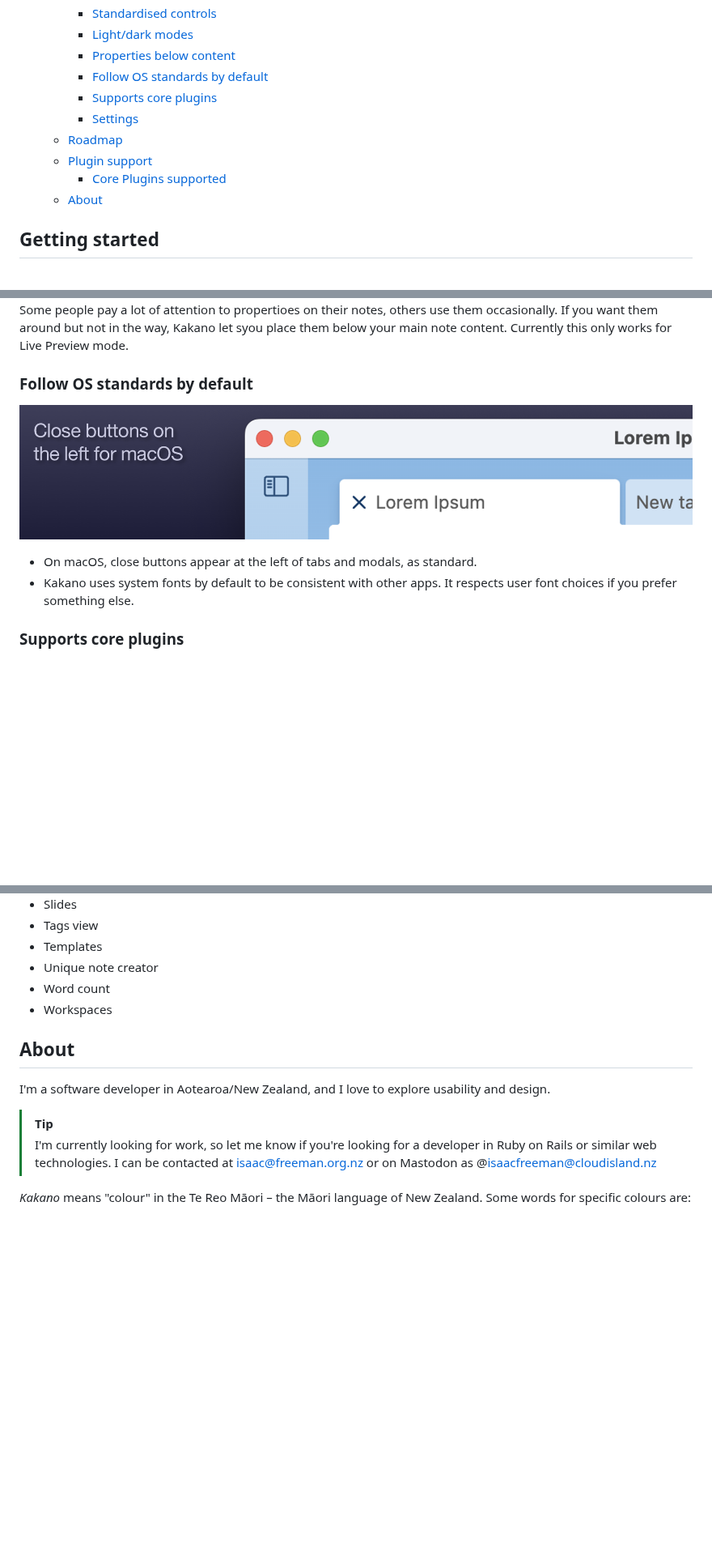
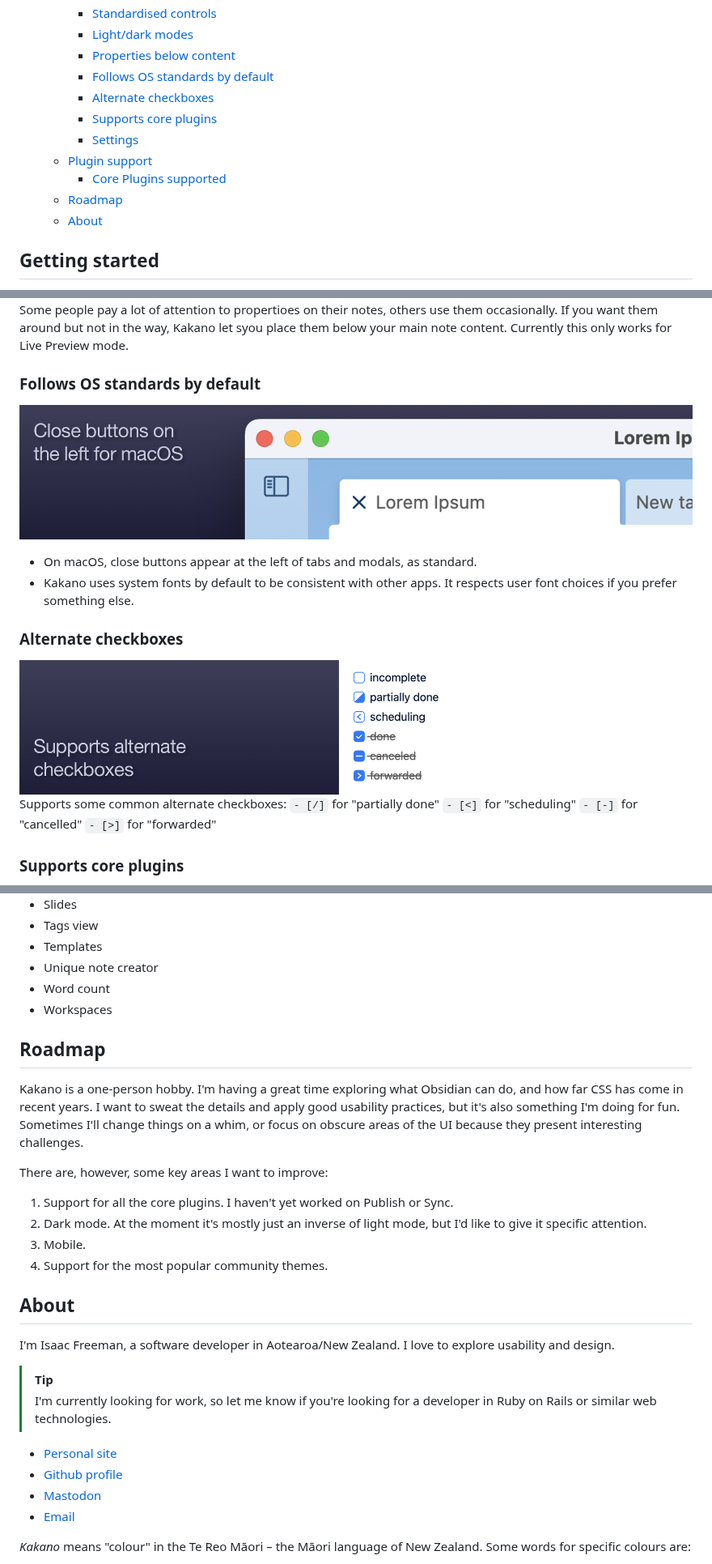
Before and after one commit to isaacfreeman/kakano-obsidian-theme, a Markdown page: README.md, 3 parts joined by grey strips. Shown at 81% size. GitHub-like rendering; pictures changed too: alternate_checkboxes.png (added); blank space fills up the shorter version.

```diff
--- a/README.md
+++ b/README.md
@@ -12,12 +12,13 @@ Kakano is an [Obsidian](https://obsidian.md/) theme with a smooth gradient backg
     - [Standardised controls](#standardised-controls)
     - [Light/dark modes](#lightdark-modes)
     - [Properties below content](#properties-below-content)
-    - [Follow OS standards by default](#follow-os-standards-by-default)
+    - [Follows OS standards by default](#follows-os-standards-by-default)
+    - [Alternate checkboxes](#alternate-checkboxes)
     - [Supports core plugins](#supports-core-plugins)
     - [Settings](#settings)
-  - [Roadmap](#roadmap)
   - [Plugin support](#plugin-support)
     - [Core Plugins supported](#core-plugins-supported)
+  - [Roadmap](#roadmap)
   - [About](#about)
 
 ## Getting started
@@ -61,10 +62,18 @@ Light and dark versions are generated from the same base color.
 (Live Preview only)](properties_below_content.png)
 Some people pay a lot of attention to propertioes on their notes, others use them occasionally. If you want them around but not in the way, Kakano let syou place them below your main note content. Currently this only works for Live Preview mode.
 
-### Follow OS standards by default
+### Follows OS standards by default
 ![Close buttons on the left for macOS](close_buttons.png)
 - On macOS, close buttons appear at the left of tabs and modals, as standard.
 - Kakano uses system fonts by default to be consistent with other apps. It respects user font choices if you prefer something else.
+
+### Alternate checkboxes
+![Supports alternate checkboxes](alternate_checkboxes.png)
+Supports some common alternate checkboxes:
+`- [/]` for "partially done"
+`- [<]` for "scheduling"
+`- [-]` for "cancelled"
+`- [>]` for "forwarded"
 
 ### Supports core plugins
 ![Supports core plugins](plugin_support.png)
@@ -120,12 +118,27 @@ Kakano has specific styling for the following plugins:
 - Word count
 - Workspaces
 
+## Roadmap
+
+Kakano is a one-person hobby. I'm having a great time exploring what Obsidian can do, and how far CSS has come in recent years. I want to sweat the details and apply good usability practices, but it's also something I'm doing for fun. Sometimes I'll change things on a whim, or focus on obscure areas of the UI because they present interesting challenges.
+
+There are, however, some key areas I want to improve:
+
+1. Support for all the core plugins. I haven't yet worked on Publish or Sync.
+1. Dark mode. At the moment it's mostly just an inverse of light mode, but I'd like to give it specific attention.
+1. Mobile.
+1. Support for the most popular community themes.
+
 ## About
-I'm a software developer in Aotearoa/New Zealand, and I love to explore usability and design.
+I'm Isaac Freeman, a software developer in Aotearoa/New Zealand. I love to explore usability and design.
 
 > [!tip]
 > I'm currently looking for work, so let me know if you're looking for a developer in Ruby on Rails or similar web technologies.
-> I can be contacted at isaac@freeman.org.nz or on Mastodon as @isaacfreeman@cloudisland.nz
+
+- [Personal site](https://isaac.freeman.org.nz)
+- [Github profile](https://github.com/isaacfreeman)
+- [Mastodon](https://cloudisland.nz/@isaacfreeman)
+- [Email](mailto:isaac@freeman.org.nz)
 
 _Kakano_ means "colour" in the Te Reo Māori – the Māori language of New Zealand. Some words for specific colours are:
 
```
Also changed, not shown: other parts of README.md (+0 -11 lines).
